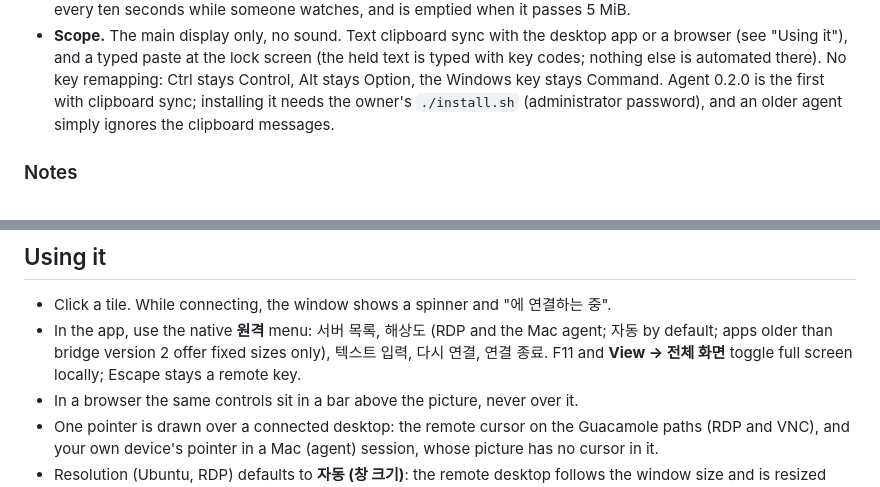
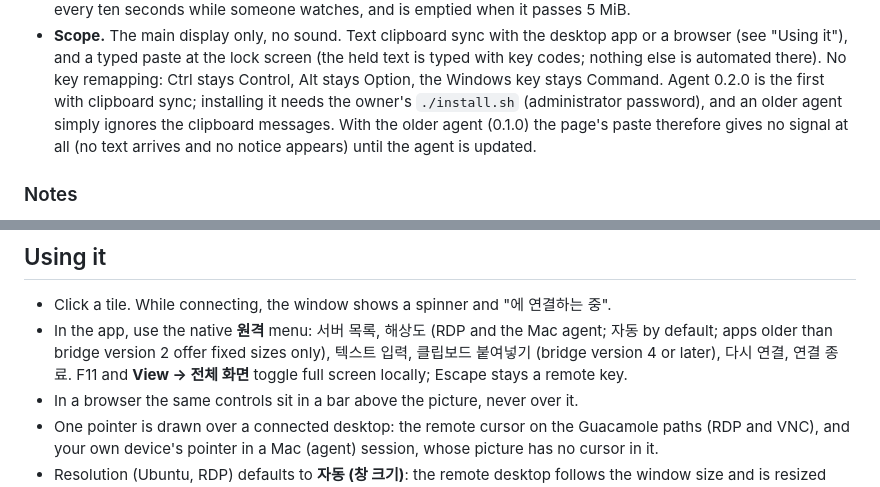
Before and after one commit to WONJUNE-LEE/gome-remote, a Markdown page: README.md, 2 parts joined by grey strips. Rendered like a GitHub page.

```diff
--- a/README.md
+++ b/README.md
@@ -238,7 +238,9 @@ Good to know:
   with key codes; nothing else is automated there). No key remapping: Ctrl stays Control,
   Alt stays Option, the Windows key stays Command. Agent 0.2.0 is the first with clipboard
   sync; installing it needs the owner's `./install.sh` (administrator password), and an older
-  agent simply ignores the clipboard messages.
+  agent simply ignores the clipboard messages. With the older agent (0.1.0) the page's paste
+  therefore gives no signal at all (no text arrives and no notice appears) until the agent is
+  updated.
 
 ### Notes
 
@@ -283,8 +285,8 @@ Open the same address in a browser for the identical screen.
 
 - Click a tile. While connecting, the window shows a spinner and "<name>에 연결하는 중".
 - In the app, use the native **원격** menu: 서버 목록, 해상도 (RDP and the Mac agent; 자동 by default; apps older than bridge version 2 offer fixed sizes only), 텍스트 입력,
-  다시 연결, 연결 종료. F11 and **View → 전체 화면** toggle full screen locally; Escape
-  stays a remote key.
+  클립보드 붙여넣기 (bridge version 4 or later), 다시 연결, 연결 종료. F11 and
+  **View → 전체 화면** toggle full screen locally; Escape stays a remote key.
 - In a browser the same controls sit in a bar above the picture, never over it.
 - One pointer is drawn over a connected desktop: the remote cursor on the Guacamole paths (RDP
   and VNC), and your own device's pointer in a Mac (agent) session, whose picture has no cursor in it.
```
Also changed, not shown: docs/mac-agent-spec.md (+4 -0 lines), docs/verification.md (+4 -3 lines).
